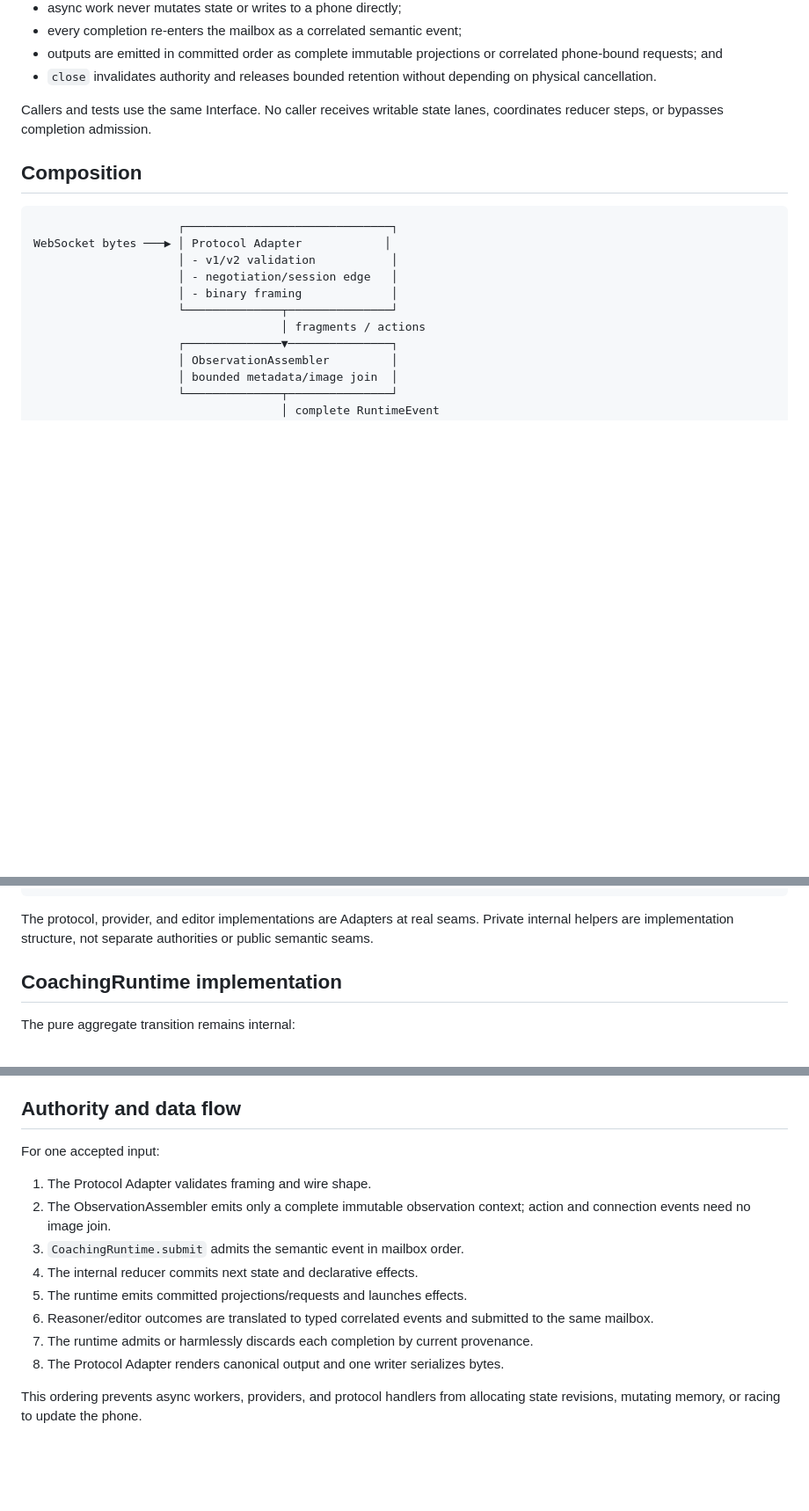
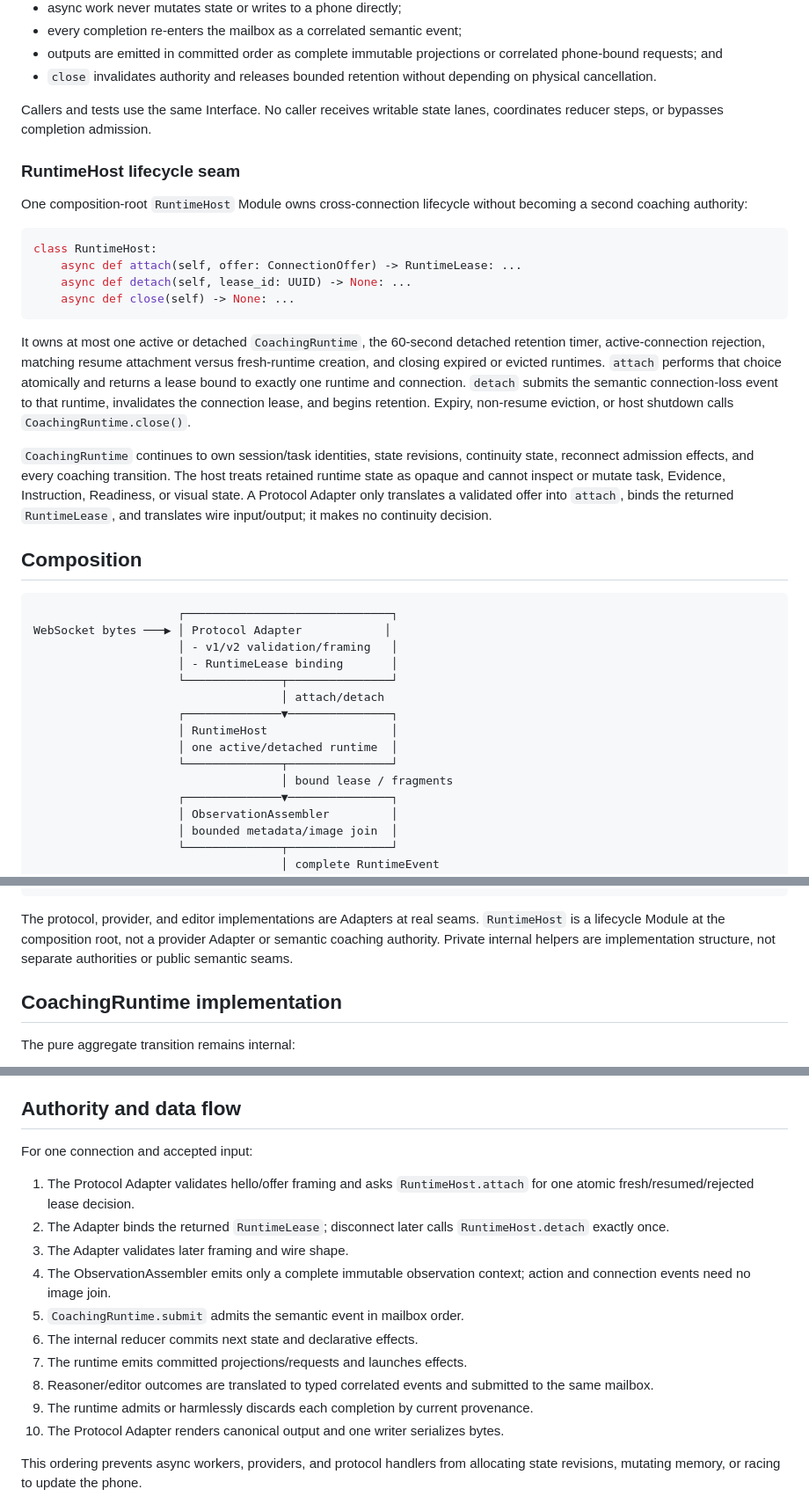
Before and after one commit to MTI-camera-agent/camera_agent, a Markdown page: docs/HARNESS_ARCHITECTURE.md, 3 parts joined by grey strips. Shown at 88% size. GitHub-like rendering; blank space fills up the shorter version.

Commit message:
docs: define cross-connection runtime host

````diff
--- a/docs/HARNESS_ARCHITECTURE.md
+++ b/docs/HARNESS_ARCHITECTURE.md
@@ -45,16 +45,47 @@ The Interface guarantees:
 Callers and tests use the same Interface. No caller receives writable state lanes,
 coordinates reducer steps, or bypasses completion admission.
 
+### RuntimeHost lifecycle seam
+
+One composition-root `RuntimeHost` Module owns cross-connection lifecycle without
+becoming a second coaching authority:
+
+```python
+class RuntimeHost:
+    async def attach(self, offer: ConnectionOffer) -> RuntimeLease: ...
+    async def detach(self, lease_id: UUID) -> None: ...
+    async def close(self) -> None: ...
+```
+
+It owns at most one active or detached `CoachingRuntime`, the 60-second detached
+retention timer, active-connection rejection, matching resume attachment versus
+fresh-runtime creation, and closing expired or evicted runtimes. `attach` performs
+that choice atomically and returns a lease bound to exactly one runtime and
+connection. `detach` submits the semantic connection-loss event to that runtime,
+invalidates the connection lease, and begins retention. Expiry, non-resume
+eviction, or host shutdown calls `CoachingRuntime.close()`.
+
+`CoachingRuntime` continues to own session/task identities, state revisions,
+continuity state, reconnect admission effects, and every coaching transition. The
+host treats retained runtime state as opaque and cannot inspect or mutate task,
+Evidence, Instruction, Readiness, or visual state. A Protocol Adapter only
+translates a validated offer into `attach`, binds the returned `RuntimeLease`, and
+translates wire input/output; it makes no continuity decision.
+
 ## Composition
 
 ```text
                      ┌──────────────────────────────┐
 WebSocket bytes ───▶ │ Protocol Adapter            │
-                     │ - v1/v2 validation           │
-                     │ - negotiation/session edge   │
-                     │ - binary framing             │
+                     │ - v1/v2 validation/framing   │
+                     │ - RuntimeLease binding       │
                      └──────────────┬───────────────┘
-                                    │ fragments / actions
+                                    │ attach/detach
+                     ┌──────────────▼───────────────┐
+                     │ RuntimeHost                  │
+                     │ one active/detached runtime  │
+                     └──────────────┬───────────────┘
+                                    │ bound lease / fragments
                      ┌──────────────▼───────────────┐
                      │ ObservationAssembler         │
                      │ bounded metadata/image join  │
@@ -87,8 +118,9 @@ WebSocket bytes ───▶ │ Protocol Adapter            │
 ```
 
 The protocol, provider, and editor implementations are Adapters at real seams.
-Private internal helpers are implementation structure, not separate authorities or
-public semantic seams.
+`RuntimeHost` is a lifecycle Module at the composition root, not a provider Adapter
+or semantic coaching authority. Private internal helpers are implementation
+structure, not separate authorities or public semantic seams.
 
 ## CoachingRuntime implementation
 
@@ -234,18 +267,22 @@ revision, schema, ordering, action-message, and generated-transfer wire contract
 
 ## Authority and data flow
 
-For one accepted input:
+For one connection and accepted input:
 
-1. The Protocol Adapter validates framing and wire shape.
-2. The ObservationAssembler emits only a complete immutable observation context;
+1. The Protocol Adapter validates hello/offer framing and asks `RuntimeHost.attach`
+   for one atomic fresh/resumed/rejected lease decision.
+2. The Adapter binds the returned `RuntimeLease`; disconnect later calls
+   `RuntimeHost.detach` exactly once.
+3. The Adapter validates later framing and wire shape.
+4. The ObservationAssembler emits only a complete immutable observation context;
    action and connection events need no image join.
-3. `CoachingRuntime.submit` admits the semantic event in mailbox order.
-4. The internal reducer commits next state and declarative effects.
-5. The runtime emits committed projections/requests and launches effects.
-6. Reasoner/editor outcomes are translated to typed correlated events and submitted
+5. `CoachingRuntime.submit` admits the semantic event in mailbox order.
+6. The internal reducer commits next state and declarative effects.
+7. The runtime emits committed projections/requests and launches effects.
+8. Reasoner/editor outcomes are translated to typed correlated events and submitted
    to the same mailbox.
-7. The runtime admits or harmlessly discards each completion by current provenance.
-8. The Protocol Adapter renders canonical output and one writer serializes bytes.
+9. The runtime admits or harmlessly discards each completion by current provenance.
+10. The Protocol Adapter renders canonical output and one writer serializes bytes.
 
 This ordering prevents async workers, providers, and protocol handlers from
 allocating state revisions, mutating memory, or racing to update the phone.
````
Also changed, not shown: other parts of docs/HARNESS_ARCHITECTURE.md (+9 -8 lines), docs/CAMERA_AGENT_V2_EVALUATION.md (+2 -0 lines), docs/CAMERA_AGENT_V2_SPEC.md (+8 -0 lines).
